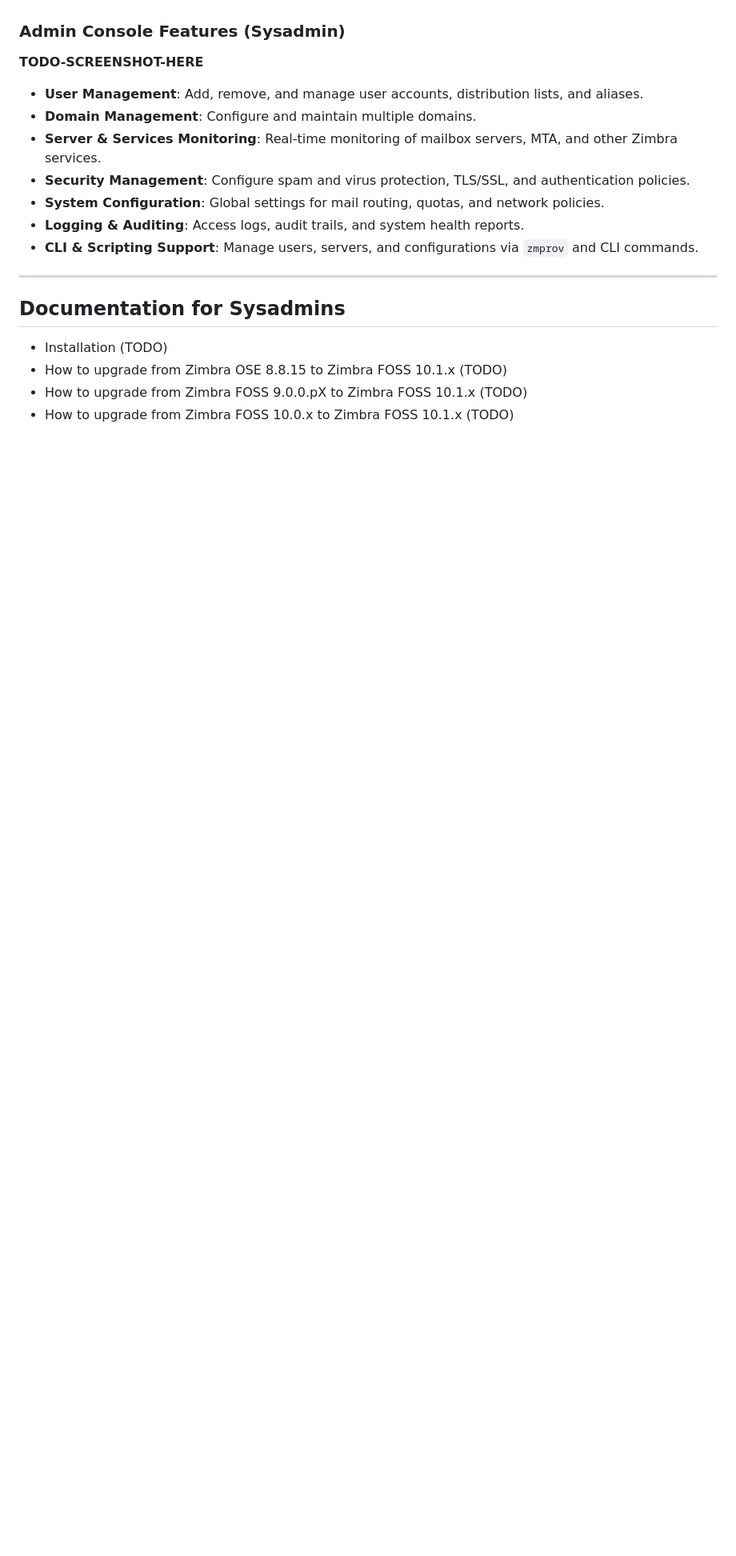
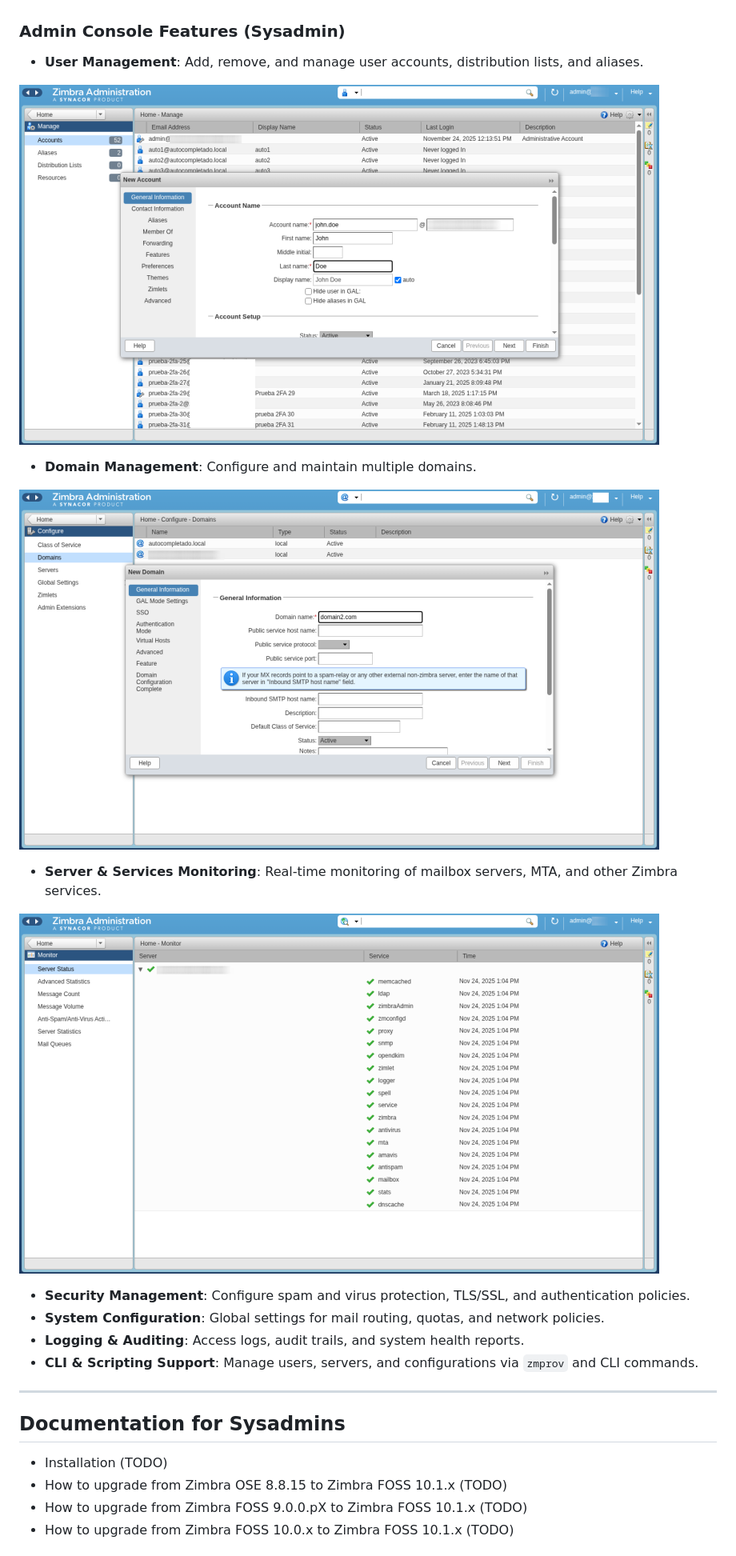
Before and after one commit to maldua/zimbra-foss-builder, a Markdown page: README.md, the part around the change. Shown: that part at 80% size. GitHub-like rendering; pictures changed too: images/sysadmin/domain1.png (added), images/sysadmin/monitoring1.png (added), images/sysadmin/user1.png (added); blank space fills up the shorter version.

Commit message:
Added zimbra-foss README.md (7)

```diff
--- a/README.md
+++ b/README.md
@@ -45,11 +45,18 @@ Visit [Zimbra Foss Downloads Page (from Maldua)](https://maldua.github.io/zimbra
 
 ### Admin Console Features (Sysadmin)
 
-**TODO-SCREENSHOT-HERE**
+- **User Management**: Add, remove, and manage user accounts, distribution lists, and aliases.
 
-- **User Management**: Add, remove, and manage user accounts, distribution lists, and aliases.
+![Users](images/sysadmin/user1.png)
+
 - **Domain Management**: Configure and maintain multiple domains.
+
+![Domains](images/sysadmin/domain1.png)
+
 - **Server & Services Monitoring**: Real-time monitoring of mailbox servers, MTA, and other Zimbra services.
+
+![Monitoring](images/sysadmin/monitoring1.png)
+
 - **Security Management**: Configure spam and virus protection, TLS/SSL, and authentication policies.
 - **System Configuration**: Global settings for mail routing, quotas, and network policies.
 - **Logging & Auditing**: Access logs, audit trails, and system health reports.
```
